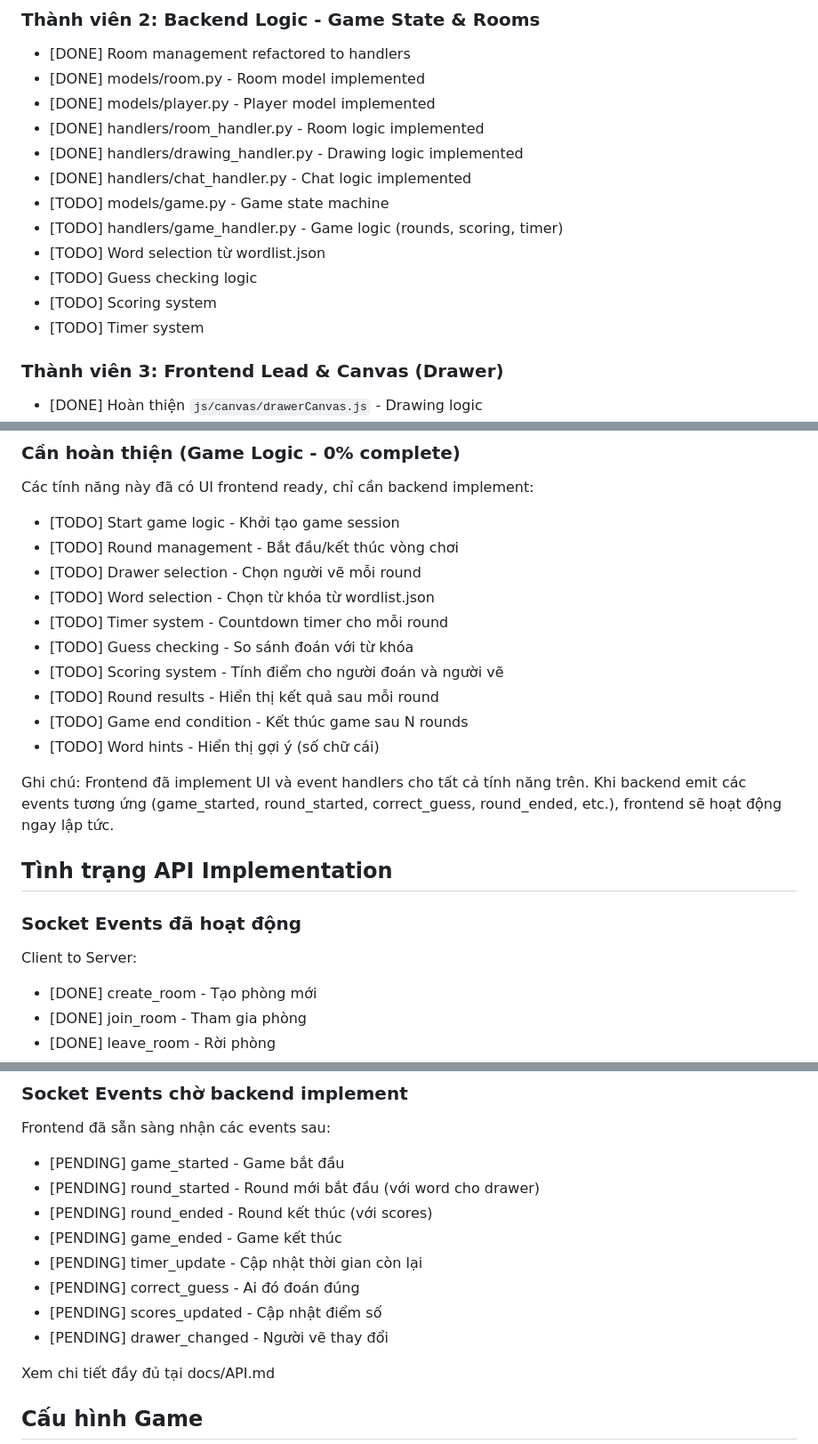
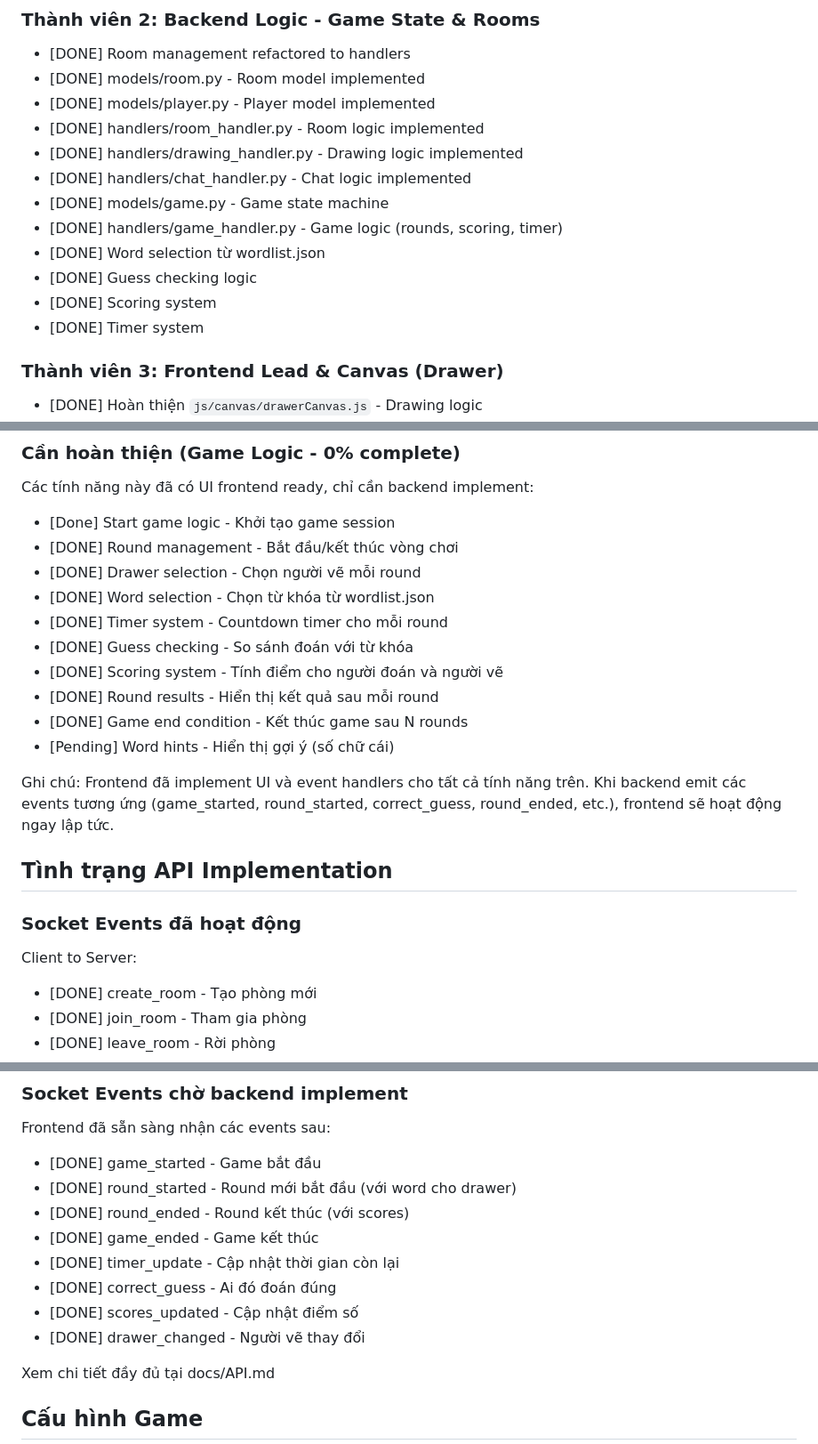
Before and after one commit to bruksama/UTH_LTM_MidTerms, a Markdown page: README.md, 3 parts joined by grey strips. Shown at 89% size. GitHub-like rendering.

Commit message:
docs: update proccess game logic in backend

```diff
--- a/README.md
+++ b/README.md
@@ -137,12 +137,12 @@ npx http-server -p 8000
 - [DONE] handlers/room_handler.py - Room logic implemented
 - [DONE] handlers/drawing_handler.py - Drawing logic implemented
 - [DONE] handlers/chat_handler.py - Chat logic implemented
-- [TODO] models/game.py - Game state machine
-- [TODO] handlers/game_handler.py - Game logic (rounds, scoring, timer)
-- [TODO] Word selection từ wordlist.json
-- [TODO] Guess checking logic
-- [TODO] Scoring system
-- [TODO] Timer system
+- [DONE] models/game.py - Game state machine
+- [DONE] handlers/game_handler.py - Game logic (rounds, scoring, timer)
+- [DONE] Word selection từ wordlist.json
+- [DONE] Guess checking logic
+- [DONE] Scoring system
+- [DONE] Timer system
 
 ### Thành viên 3: Frontend Lead & Canvas (Drawer)
 
@@ -221,16 +223,16 @@ npx http-server -p 8000
 
 Các tính năng này đã có UI frontend ready, chỉ cần backend implement:
 
-- [TODO] Start game logic - Khởi tạo game session
-- [TODO] Round management - Bắt đầu/kết thúc vòng chơi
-- [TODO] Drawer selection - Chọn người vẽ mỗi round
-- [TODO] Word selection - Chọn từ khóa từ wordlist.json
-- [TODO] Timer system - Countdown timer cho mỗi round
-- [TODO] Guess checking - So sánh đoán với từ khóa
-- [TODO] Scoring system - Tính điểm cho người đoán và người vẽ
-- [TODO] Round results - Hiển thị kết quả sau mỗi round
-- [TODO] Game end condition - Kết thúc game sau N rounds
-- [TODO] Word hints - Hiển thị gợi ý (số chữ cái)
+- [Done] Start game logic - Khởi tạo game session
+- [DONE] Round management - Bắt đầu/kết thúc vòng chơi
+- [DONE] Drawer selection - Chọn người vẽ mỗi round
+- [DONE] Word selection - Chọn từ khóa từ wordlist.json
+- [DONE] Timer system - Countdown timer cho mỗi round
+- [DONE] Guess checking - So sánh đoán với từ khóa
+- [DONE] Scoring system - Tính điểm cho người đoán và người vẽ
+- [DONE] Round results - Hiển thị kết quả sau mỗi round
+- [DONE] Game end condition - Kết thúc game sau N rounds
+- [Pending] Word hints - Hiển thị gợi ý (số chữ cái)
 
 Ghi chú: Frontend đã implement UI và event handlers cho tất cả tính năng trên. Khi backend emit các events tương ứng (game_started, round_started, correct_guess, round_ended, etc.), frontend sẽ hoạt động ngay lập tức.
 
@@ -239,6 +241,7 @@ Ghi chú: Frontend đã implement UI và event handlers cho tất cả tính nă
 ### Socket Events đã hoạt động
 
 Client to Server:
+
 - [DONE] create_room - Tạo phòng mới
 - [DONE] join_room - Tham gia phòng
 - [DONE] leave_room - Rời phòng
@@ -263,14 +267,15 @@ Server to Client:
 ### Socket Events chờ backend implement
 
 Frontend đã sẵn sàng nhận các events sau:
-- [PENDING] game_started - Game bắt đầu
-- [PENDING] round_started - Round mới bắt đầu (với word cho drawer)
-- [PENDING] round_ended - Round kết thúc (với scores)
-- [PENDING] game_ended - Game kết thúc
-- [PENDING] timer_update - Cập nhật thời gian còn lại
-- [PENDING] correct_guess - Ai đó đoán đúng
-- [PENDING] scores_updated - Cập nhật điểm số
-- [PENDING] drawer_changed - Người vẽ thay đổi
+
+- [DONE] game_started - Game bắt đầu
+- [DONE] round_started - Round mới bắt đầu (với word cho drawer)
+- [DONE] round_ended - Round kết thúc (với scores)
+- [DONE] game_ended - Game kết thúc
+- [DONE] timer_update - Cập nhật thời gian còn lại
+- [DONE] correct_guess - Ai đó đoán đúng
+- [DONE] scores_updated - Cập nhật điểm số
+- [DONE] drawer_changed - Người vẽ thay đổi
 
 Xem chi tiết đầy đủ tại docs/API.md
 
```
Also changed, not shown: other parts of README.md (+3 -0 lines).
